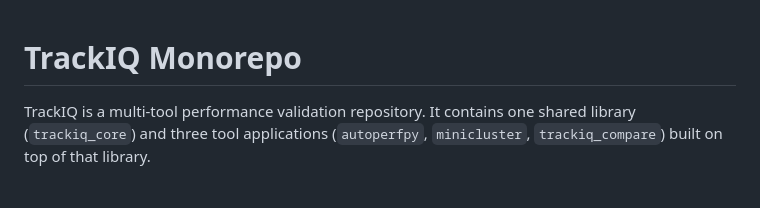
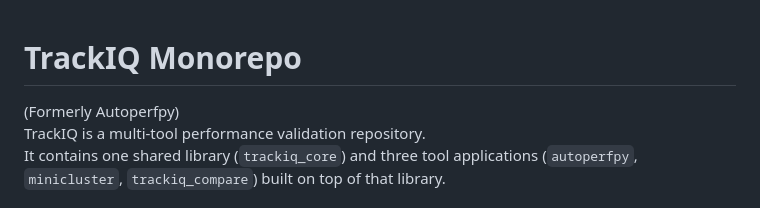
Before and after one commit to HamnaNimra/TrackIQ, a Markdown page: README.md, the part around the change. Rendered like a GitHub page.

Commit message:
Update README.md to reflect TrackIQ branding and project description
- Changed the project name from AutoPerfPy to TrackIQ in the README.
- Added a note indicating the former name for clarity.
- Enhanced the project description to provide a clearer overview of the repository's structure and components.

```diff
--- a/README.md
+++ b/README.md
@@ -1,5 +1,6 @@
 # TrackIQ Monorepo
 
+(Formerly Autoperfpy)
 TrackIQ is a multi-tool performance validation repository.
 It contains one shared library (`trackiq_core`) and three tool applications (`autoperfpy`, `minicluster`, `trackiq_compare`) built on top of that library.
 
```
